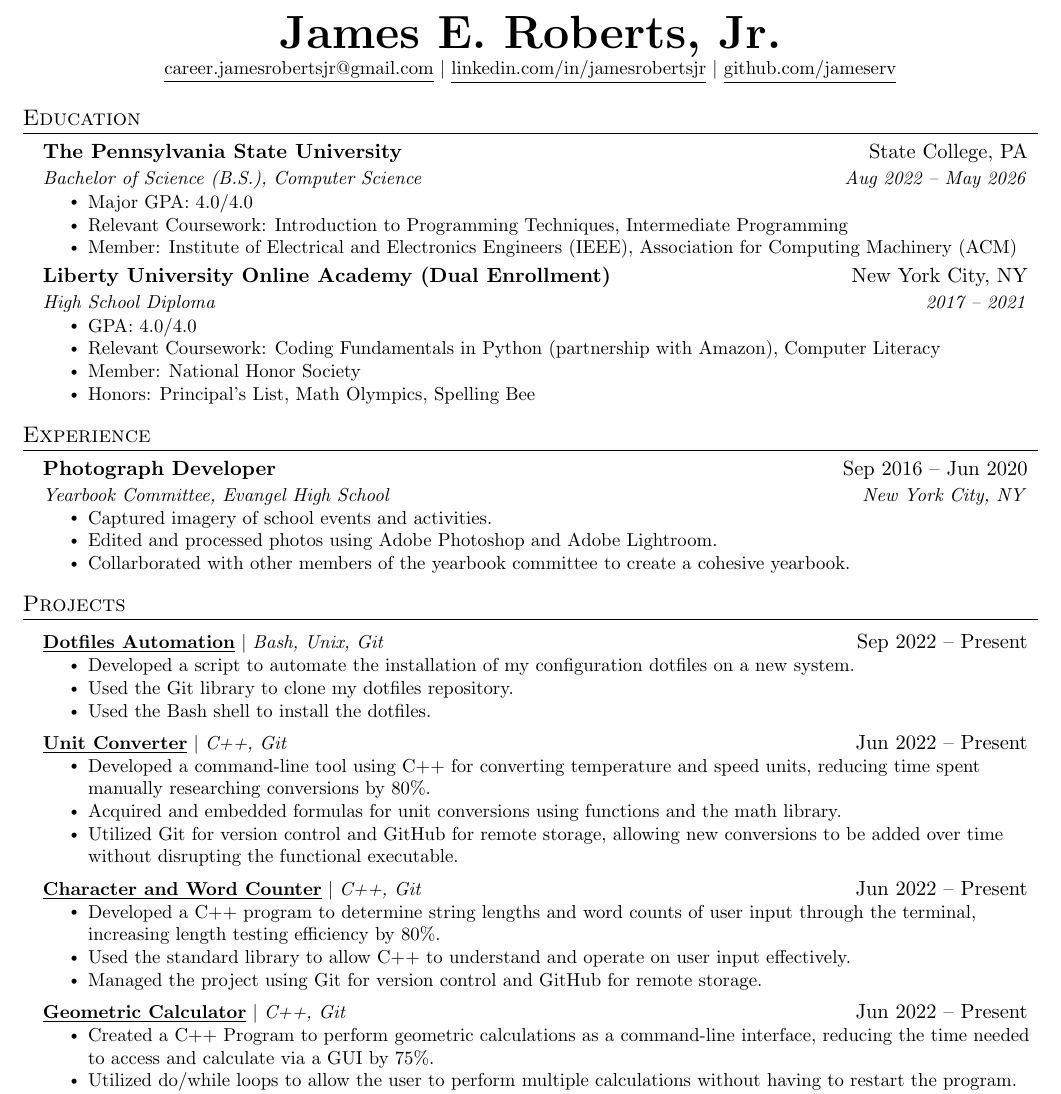
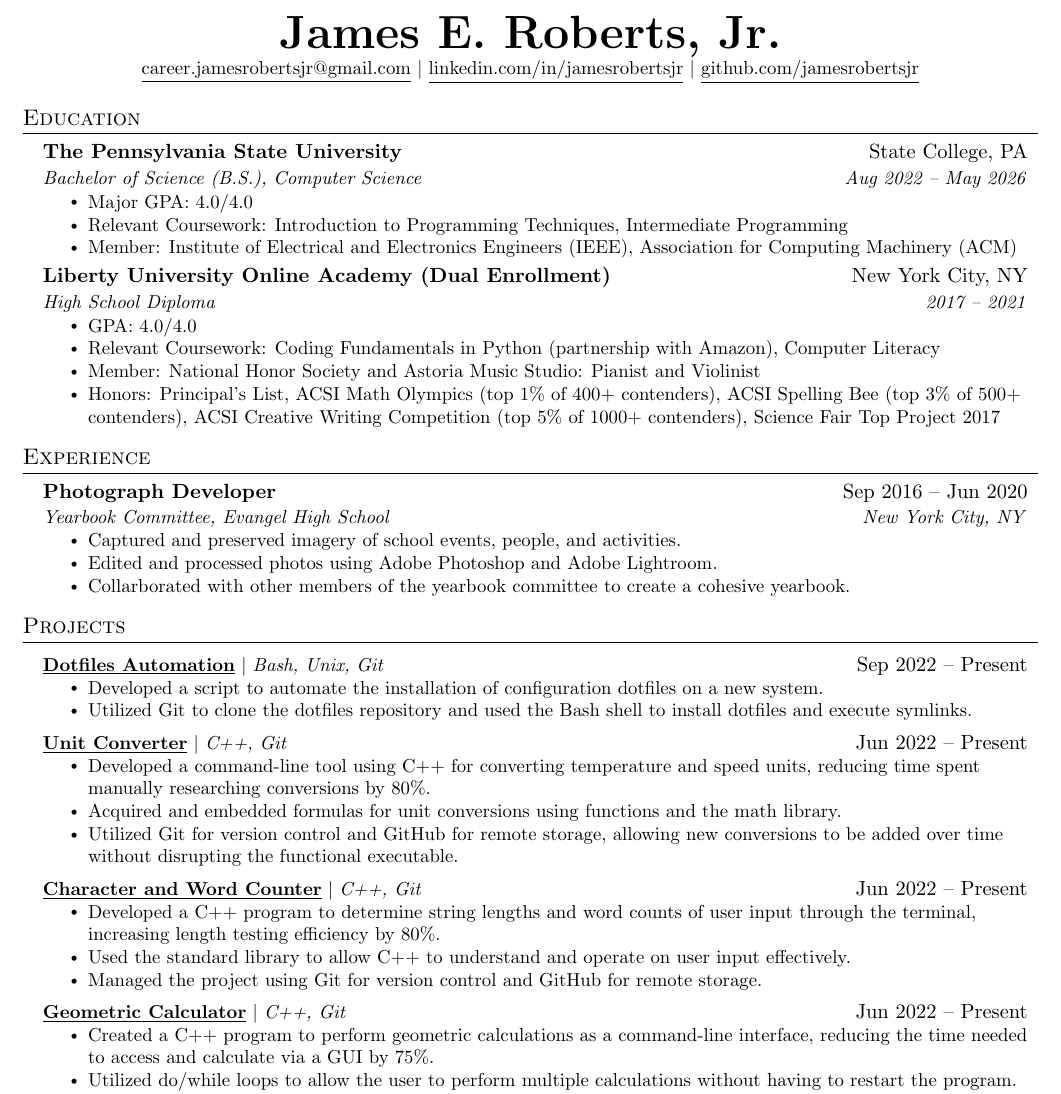
Before and after one commit to jamesrobertsjr/resume, a LaTeX document (main.tex): part of the page, cut so that both start at the same text. Compiled offline with pdfLaTeX.

Commit message:
Update main.tex

```diff
--- a/main.tex
+++ b/main.tex
@@ -102,27 +101,26 @@
 %-------------------------------------------
 %%%%%%  RESUME STARTS HERE  %%%%%%%%%%%%%%%%%%%%%%%%%%%%
 
-
 \begin{document}
 
 %----------HEADING----------
 % \begin{tabular*}{\textwidth}{l@{\extracolsep{\fill}}r}
-%   \textbf{\href{https://jameserv.com}{\Large James E. Roberts, Jr.}} & Email : \href{mailto:career.jamesrobertsjr@gmail.com}{career.jamesrobertsjr@gmail.com}\\
-%   \href{https://github.com/jameserv}{https://github.com/jameserv} & Mobile : +1-XXX-XXX-XXXX \\
+%   \textbf{\href{https://jamesrobertsjr.com}{\Large James E. Roberts, Jr.}} & Email : \href{mailto:career.jamesrobertsjr@gmail.com}{career.jamesrobertsjr@gmail.com}\\
+%   \href{https://github.com/jamesrobertsjr}{https://github.com/jamesrobertsjr} & Mobile : +1-XXX-XXX-XXXX \\
 % \end{tabular*}
 
 % \begin{center}
 %   \textbf{\Huge \scshape James E. Roberts, Jr.} \\ \vspace{1pt}
 %   \small XXX-XXX-XXXX $|$ \href{career.jamesrobertsjr@gmail.com}{\underline{career.jamesrobertsjr@gmail.com}} $|$
 %   \href{https://linkedin.com/in/jamesrobertsjr}{\underline{linkedin.com/in/jamesrobertsjr}} $|$
-%   \href{https://github.com/jameserv}{\underline{github.com/jameserv}}
+%   \href{https://github.com/jamesrobertsjr}{\underline{github.com/jamesrobertsjr}}
 % \end{center}
 
 \begin{center}
   \textbf{\Huge \scshape James E. Roberts, Jr.} \\ \vspace{1pt}
   \small \href{career.jamesrobertsjr@gmail.com}{\underline{career.jamesrobertsjr@gmail.com}} $|$
   \href{https://linkedin.com/in/jamesrobertsjr}{\underline{linkedin.com/in/jamesrobertsjr}} $|$
-  \href{https://github.com/jameserv}{\underline{github.com/jameserv}}
+  \href{https://github.com/jamesrobertsjr}{\underline{github.com/jamesrobertsjr}}
 \end{center}
 
 %-----------EDUCATION-----------
@@ -144,31 +142,21 @@
       \resumeItemListStart
         \resumeItem{GPA: 4.0/4.0}
         \resumeItem{Relevant Coursework: Coding Fundamentals in Python (partnership with Amazon), Computer Literacy}
-        \resumeItem{Member: National Honor Society}
-        \resumeItem{Honors: Principal's List, Math Olympics, Spelling Bee}
+        \resumeItem{Member: National Honor Society and Astoria Music Studio: Pianist and Violinist}
+        \resumeItem{Honors: Principal's List, ACSI Math Olympics (top 1\% of 400+ contenders), ACSI Spelling Bee (top 3\% of 500+ contenders), ACSI Creative Writing Competition (top 5\% of 1000+ contenders), Science Fair Top Project 2017}
       \resumeItemListEnd
 
   \resumeSubHeadingListEnd
-
 
 %-----------EXPERIENCE-----------
 \section{Experience}
   \resumeSubHeadingListStart
 
-    % \resumeSubheading
-    %   {Placeholder}{Placeholder}
-    %   {Placeholder}{Placeholder}
-    %   \resumeItemListStart
-    %     \resumeItem{Placeholder}
-    %     \resumeItem{Placeholder}
-    %     \resumeItem{Placeholder}
-    %   \resumeItemListEnd
-
     \resumeSubheading
       {Photograph Developer}{Sep 2016 -- Jun 2020}
       {Yearbook Committee, Evangel High School}{New York City, NY}
       \resumeItemListStart
-        \resumeItem{Captured imagery of school events and activities.}
+        \resumeItem{Captured and preserved imagery of school events, people, and activities.}
         \resumeItem{Edited and processed photos using Adobe Photoshop and Adobe Lightroom.}
         \resumeItem{Collarborated with other members of the yearbook committee to create a cohesive yearbook.}
       \resumeItemListEnd
@@ -189,16 +177,30 @@
 \section{Projects}
   \resumeSubHeadingListStart
 
+    % \resumeProjectHeading
+    % {\href{https://github.com/jamesrobertsjr/portfolio-website}{\underline{\textbf{Portfolio Website}}} $|$ {\emph{HTML, CSS, JavaScript, Git}}}{Jan 2023 -- Present}
+    % \resumeItemListStart
+    %   \resumeItem{Developed a portfolio website using HTML, CSS, and JavaScript.}
+    %   \resumeItem{Designed a custom theme using the Bootstrap framework.}
+    %   \resumeItem{Utilized the jQuery library to create a dynamic navigation bar.}
+    % \resumeItemListEnd
+
+    % \resumeProjectHeading
+    %   {\href{https://github.com/jamesrobertsjr/resume}{\underline{\textbf{LaTeX Resume}}} $|$ \emph{LaTeX, Git}}{Dec 2022 -- Present}
+    %   \resumeItemListStart
+    %     \resumeItem{Developed this resume using LaTeX inside VS Code.}
+    %     \resumeItem{Used GitHub to version control the source code of the resume, allowing for all changes and history to be stored.}
+    %   \resumeItemListEnd
+
     \resumeProjectHeading
-      {\href{https://github.com/jameserv/dotfiles-macos}{\underline{\textbf{Dotfiles Automation}}} $|$ \emph{Bash, Unix, Git}}{Sep 2022 -- Present}
+      {\href{https://github.com/jamesrobertsjr/dotfiles-macos}{\underline{\textbf{Dotfiles Automation}}} $|$ \emph{Bash, Unix, Git}}{Sep 2022 -- Present}
       \resumeItemListStart
-        \resumeItem{Developed a script to automate the installation of my configuration dotfiles on a new system.}
-        \resumeItem{Used the Git library to clone my dotfiles repository.}
-        \resumeItem{Used the Bash shell to install the dotfiles.}
+        \resumeItem{Developed a script to automate the installation of configuration dotfiles on a new system.}
+        \resumeItem{Utilized Git to clone the dotfiles repository and used the Bash shell to install dotfiles and execute symlinks.}
       \resumeItemListEnd
 
     \resumeProjectHeading
-      {\href{https://github.com/jameserv/unit-converter}{\underline{\textbf{Unit Converter}}} $|$ \emph{C++, Git}}{Jun 2022 -- Present}
+      {\href{https://github.com/jamesrobertsjr/unit-converter}{\underline{\textbf{Unit Converter}}} $|$ \emph{C++, Git}}{Jun 2022 -- Present}
       \resumeItemListStart
         \resumeItem{Developed a command-line tool using C++ for converting temperature and speed units, reducing time spent manually researching conversions by 80\%.}
         \resumeItem{Acquired and embedded formulas for unit conversions using functions and the math library.}
@@ -206,7 +208,7 @@
       \resumeItemListEnd
 
     \resumeProjectHeading
-      {\href{https://github.com/jameserv/character-and-word-counter}{\underline{\textbf{Character and Word Counter}}} $|$ \emph{C++, Git}}{Jun 2022 -- Present}
+      {\href{https://github.com/jamesrobertsjr/character-and-word-counter}{\underline{\textbf{Character and Word Counter}}} $|$ \emph{C++, Git}}{Jun 2022 -- Present}
       \resumeItemListStart
         \resumeItem{Developed a C++ program to determine string lengths and word counts of user input through the terminal, increasing length testing efficiency by 80\%.}
         \resumeItem{Used the standard library to allow C++ to understand and operate on user input effectively.}
@@ -214,21 +216,19 @@
       \resumeItemListEnd
 
     \resumeProjectHeading
-      {\href{https://github.com/jameserv/geometric-calculator}{\underline{\textbf{Geometric Calculator}}} $|$ \emph{C++, Git}}{Jun 2022 -- Present}
+      {\href{https://github.com/jamesrobertsjr/geometric-calculator}{\underline{\textbf{Geometric Calculator}}} $|$ \emph{C++, Git}}{Jun 2022 -- Present}
       \resumeItemListStart
-        \resumeItem{Created a C++ Program to perform geometric calculations as a command-line interface, reducing the time needed to access and calculate via a GUI by 75\%.}
+        \resumeItem{Created a C++ program to perform geometric calculations as a command-line interface, reducing the time needed to access and calculate via a GUI by 75\%.}
         \resumeItem{Utilized do/while loops to allow the user to perform multiple calculations without having to restart the program.}
         \resumeItem{Utilized GitHub for version control.}
       \resumeItemListEnd
 
     % \resumeProjectHeading
-    %   {\href{https://github.com/jameserv/coordinate-plane-quadrant-identifier}{\underline{\textbf{Coordinate Plane Quadrant Identifier}}} $|$ \emph{C++, Git}}{June 2022 -- Present}
+    %   {\href{https://github.com/jamesrobertsjr/coordinate-plane-quadrant-identifier}{\underline{\textbf{Coordinate Plane Quadrant Identifier}}} $|$ \emph{C++, Git}}{June 2022 -- Present}
     %   \resumeItemListStart
     %     \resumeItem{Created a C++ program to determine the quadrant of a point on a coordinate plane, reducing time spent manually calculating quadrants by 80\%.}
     %   \resumeItemListEnd
 
   \resumeSubHeadingListEnd
 
-
-
 %-----------ORGANIZATIONS-----------
```
Also changed, not shown: main.tex (18 more changed lines).
